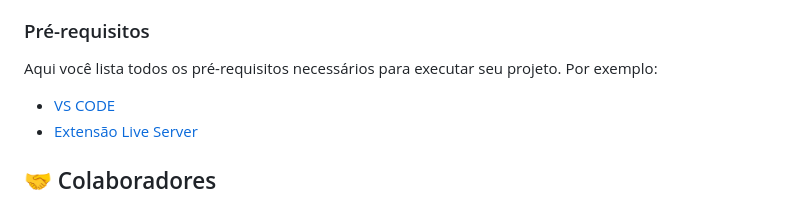
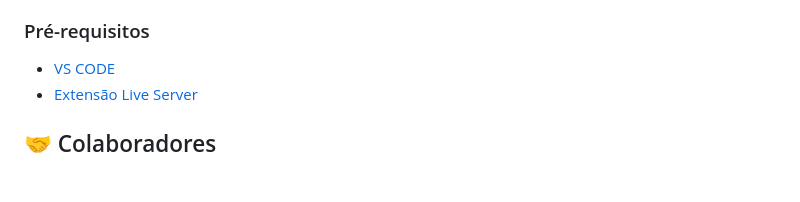
Before and after one commit to oewersson/jornada-viagens, a Markdown page: README.md, the part around the change. Rendered like a GitHub page; blank space fills up the shorter version.

Commit message:
Update README to remove example prerequisites
Removed example text for prerequisites section.

```diff
--- a/README.md
+++ b/README.md
@@ -65,7 +65,6 @@ O projeto demonstra a aplicação de técnicas modernas de desenvolvimento front
 
 <h3 id="prerequisites">Pré-requisitos</h3>
 
-Aqui você lista todos os pré-requisitos necessários para executar seu projeto. Por exemplo:
 
 - [VS CODE][VS_CODE_URL]
 - [Extensão Live Server][EXTENSAO_LIVE-SERVER_URL]
```
